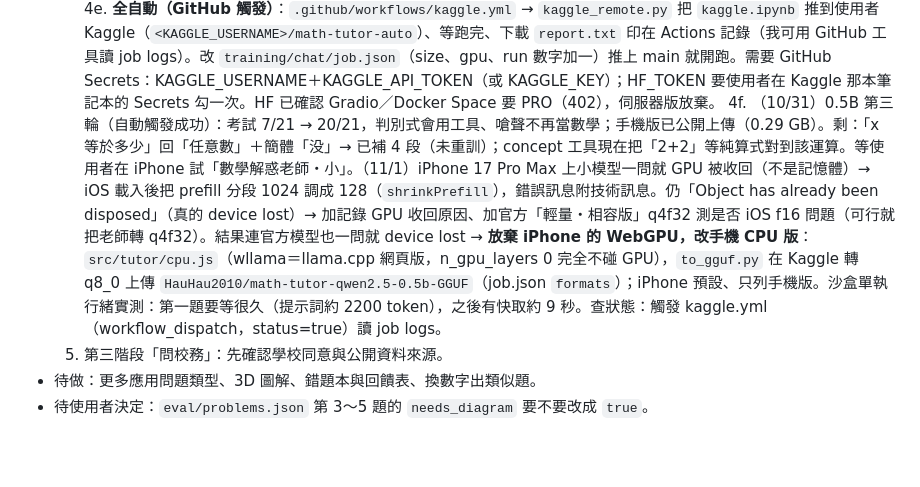
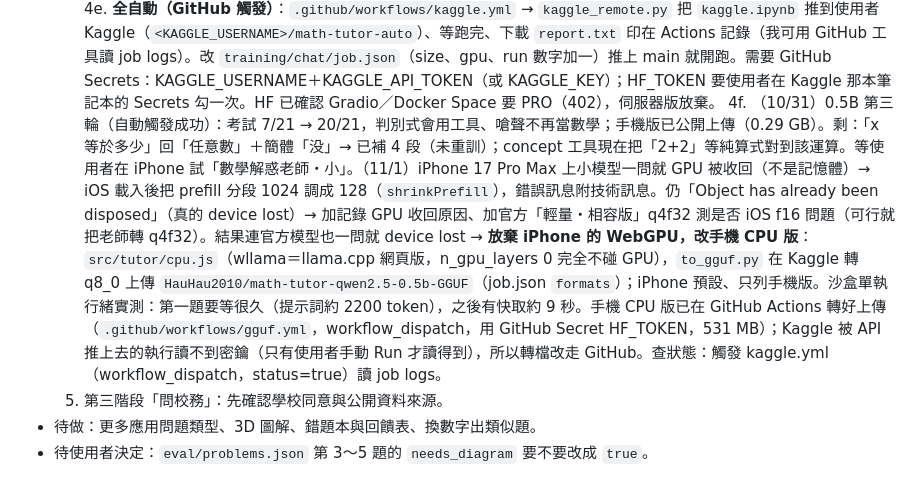
Before and after one commit to tsaibohau/-AI, a Markdown page: CLAUDE.md, the part around the change. GitHub-like rendering; blank space fills up the shorter version.

Commit message:
交接：手機 CPU 版已在 GitHub 轉好上傳 [skip ci]
Co-Authored-By: Claude Opus 5.5 <noreply@anthropic.com>
Claude-Session: https://claude.ai/code/session_01WsrPGbtkeTEveUyGxcLTgt

```diff
--- a/CLAUDE.md
+++ b/CLAUDE.md
@@ -52,7 +52,7 @@
   4c. 現況（10/30）：HF 免費帳號只能建 Static Space，伺服器版不可行（程式保留，網站已隱藏，預設改回本機「數學解惑老師」）。使用者選擇另外練 0.5B（`train.ipynb` 的 SIZE='0.5b'，上傳 `math-tutor-qwen2.5-0.5b-q4f16_1-MLC`，網站已列為「數學解惑老師・小」）。訓練前後對照（第 6 格）還沒拿到。
   4d. 0.5B 第二輪考試 4/21 → 20/21（語氣對了）。毛病：判別式求參數自己猜 k、「供三小」當成數學、稱讚回得怪 → 第三輪補強 `round3/`（apply.mjs 可重跑；判別式 10 段、嗆聲稱讚 15 段），提示詞第 10 條加判別式。下一步：使用者確認小模型能在 iPhone 跑，再重訓 0.5B。
   4e. **全自動（GitHub 觸發）**：`.github/workflows/kaggle.yml` → `kaggle_remote.py` 把 `kaggle.ipynb` 推到使用者 Kaggle（`<KAGGLE_USERNAME>/math-tutor-auto`）、等跑完、下載 `report.txt` 印在 Actions 記錄（我可用 GitHub 工具讀 job logs）。改 `training/chat/job.json`（size、gpu、run 數字加一）推上 main 就開跑。需要 GitHub Secrets：KAGGLE_USERNAME＋KAGGLE_API_TOKEN（或 KAGGLE_KEY）；HF_TOKEN 要使用者在 Kaggle 那本筆記本的 Secrets 勾一次。HF 已確認 Gradio／Docker Space 要 PRO（402），伺服器版放棄。
-  4f. （10/31）0.5B 第三輪（自動觸發成功）：考試 7/21 → 20/21，判別式會用工具、嗆聲不再當數學；手機版已公開上傳（0.29 GB）。剩：「x 等於多少」回「任意數」＋簡體「没」→ 已補 4 段（未重訓）；concept 工具現在把「2+2」等純算式對到該運算。等使用者在 iPhone 試「數學解惑老師・小」。（11/1）iPhone 17 Pro Max 上小模型一問就 GPU 被收回（不是記憶體）→ iOS 載入後把 prefill 分段 1024 調成 128（`shrinkPrefill`），錯誤訊息附技術訊息。仍「Object has already been disposed」（真的 device lost）→ 加記錄 GPU 收回原因、加官方「輕量・相容版」q4f32 測是否 iOS f16 問題（可行就把老師轉 q4f32）。結果連官方模型也一問就 device lost → **放棄 iPhone 的 WebGPU，改手機 CPU 版**：`src/tutor/cpu.js`（wllama＝llama.cpp 網頁版，n_gpu_layers 0 完全不碰 GPU），`to_gguf.py` 在 Kaggle 轉 q8_0 上傳 `HauHau2010/math-tutor-qwen2.5-0.5b-GGUF`（job.json `formats`）；iPhone 預設、只列手機版。沙盒單執行緒實測：第一題要等很久（提示詞約 2200 token），之後有快取約 9 秒。查狀態：觸發 kaggle.yml（workflow_dispatch，status=true）讀 job logs。
+  4f. （10/31）0.5B 第三輪（自動觸發成功）：考試 7/21 → 20/21，判別式會用工具、嗆聲不再當數學；手機版已公開上傳（0.29 GB）。剩：「x 等於多少」回「任意數」＋簡體「没」→ 已補 4 段（未重訓）；concept 工具現在把「2+2」等純算式對到該運算。等使用者在 iPhone 試「數學解惑老師・小」。（11/1）iPhone 17 Pro Max 上小模型一問就 GPU 被收回（不是記憶體）→ iOS 載入後把 prefill 分段 1024 調成 128（`shrinkPrefill`），錯誤訊息附技術訊息。仍「Object has already been disposed」（真的 device lost）→ 加記錄 GPU 收回原因、加官方「輕量・相容版」q4f32 測是否 iOS f16 問題（可行就把老師轉 q4f32）。結果連官方模型也一問就 device lost → **放棄 iPhone 的 WebGPU，改手機 CPU 版**：`src/tutor/cpu.js`（wllama＝llama.cpp 網頁版，n_gpu_layers 0 完全不碰 GPU），`to_gguf.py` 在 Kaggle 轉 q8_0 上傳 `HauHau2010/math-tutor-qwen2.5-0.5b-GGUF`（job.json `formats`）；iPhone 預設、只列手機版。沙盒單執行緒實測：第一題要等很久（提示詞約 2200 token），之後有快取約 9 秒。手機 CPU 版已在 GitHub Actions 轉好上傳（`.github/workflows/gguf.yml`，workflow_dispatch，用 GitHub Secret HF_TOKEN，531 MB）；Kaggle 被 API 推上去的執行讀不到密鑰（只有使用者手動 Run 才讀得到），所以轉檔改走 GitHub。查狀態：觸發 kaggle.yml（workflow_dispatch，status=true）讀 job logs。
   5. 第三階段「問校務」：先確認學校同意與公開資料來源。
 - 待做：更多應用問題類型、3D 圖解、錯題本與回饋表、換數字出類似題。
 - 待使用者決定：`eval/problems.json` 第 3～5 題的 `needs_diagram` 要不要改成 `true`。
```
